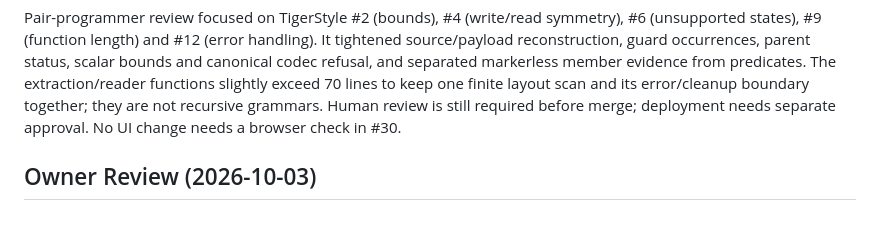
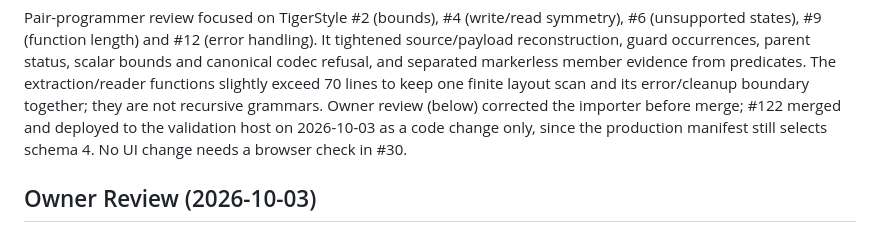
Before and after one commit to krzysztofbury/minos-health, a Markdown page: docs/v0.0.1/jgp-conditions-ingest.md, the part around the change. Drawn GitHub-style.

```diff
--- a/docs/v0.0.1/jgp-conditions-ingest.md
+++ b/docs/v0.0.1/jgp-conditions-ingest.md
@@ -181,8 +181,10 @@ It tightened source/payload reconstruction, guard occurrences, parent status,
 scalar bounds and canonical codec refusal, and separated markerless member
 evidence from predicates. The extraction/reader functions slightly exceed 70
 lines to keep one finite layout scan and its error/cleanup boundary together;
-they are not recursive grammars. Human review is still required before merge;
-deployment needs separate approval. No UI change needs a browser check in #30.
+they are not recursive grammars. Owner review (below) corrected the importer
+before merge; #122 merged and deployed to the validation host on 2026-10-03 as
+a code change only, since the production manifest still selects schema 4. No
+UI change needs a browser check in #30.
 
 ## Owner Review (2026-10-03)
 
```
Also changed, not shown: TODO.md (+12 -7 lines), docs/v0.0.1/jgp-conditions.md (+2 -2 lines).
